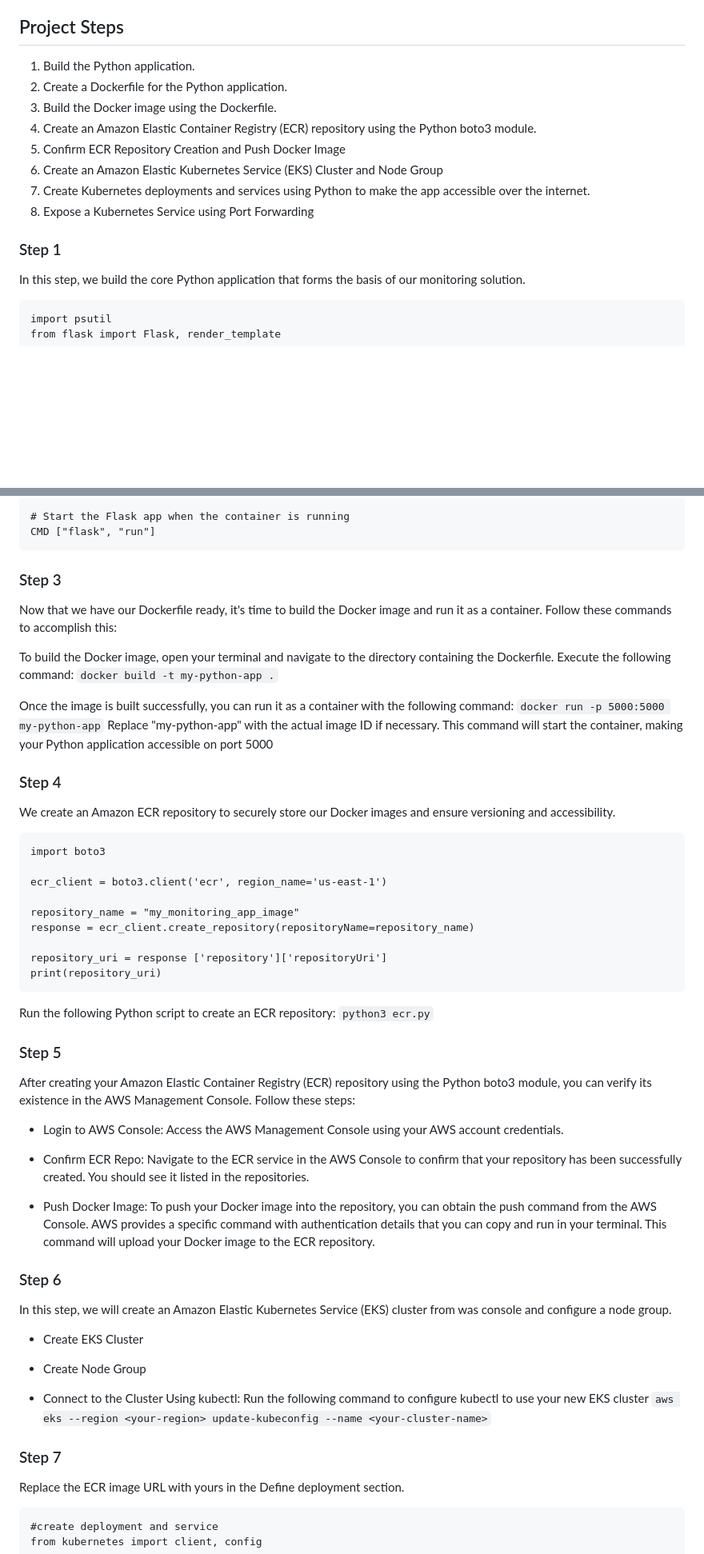
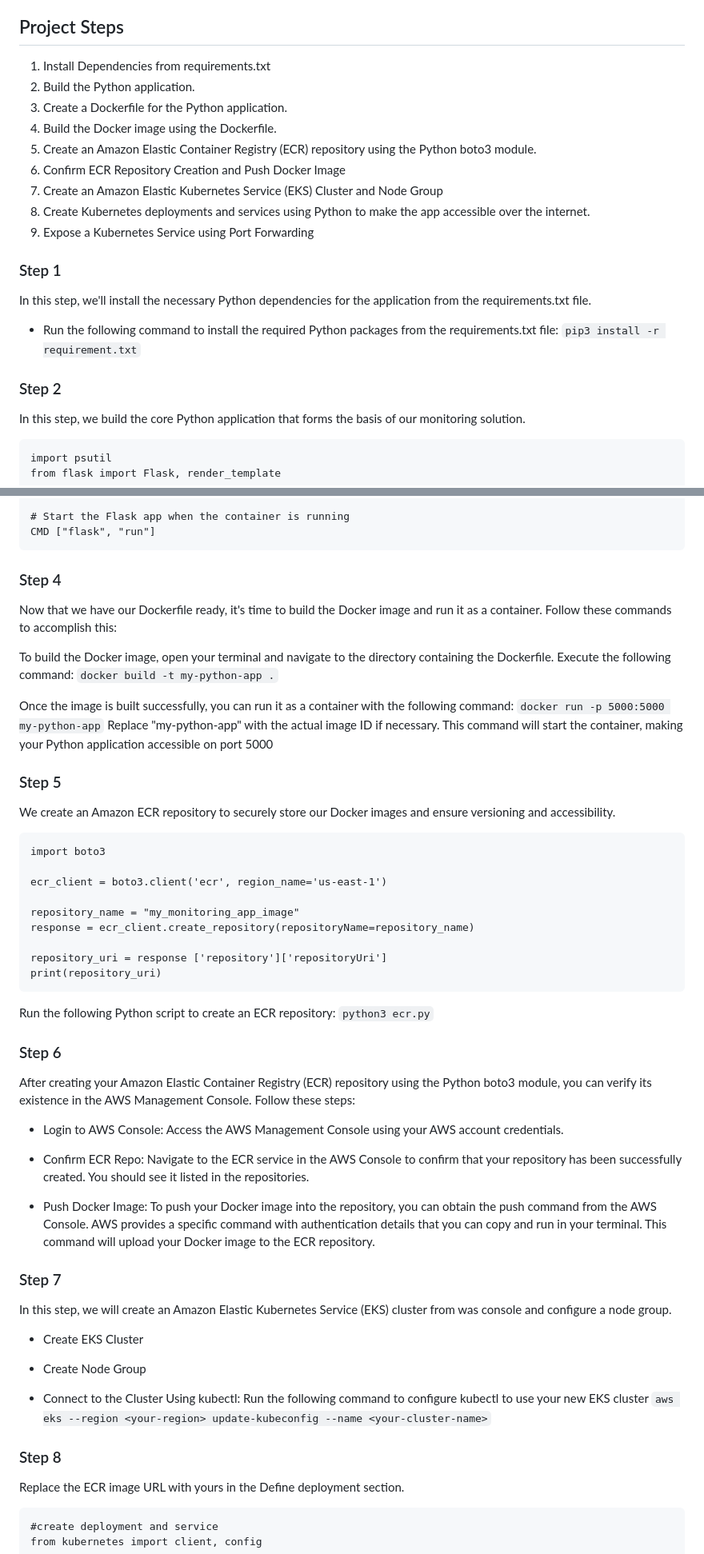
Before and after one commit to Tettehisrael/Cloud-native-monitoring-app, a Markdown page: README.md, 2 parts joined by grey strips. Shown at 80% size. Rendered like a GitHub page; blank space fills up the shorter version.

````diff
--- a/README.md
+++ b/README.md
@@ -4,16 +4,21 @@
 In the "Cloud Native Monitoring App" project, our objective is to craft a modern, scalable monitoring solution tailored for cloud-native applications. We commence by developing the core monitoring application in Python, which serves as the foundation of our system. To ensure effortless deployment and management, we containerize the Python application using Docker. The resulting Docker images are securely stored in an Amazon Elastic Container Registry (ECR), offering versioning capabilities and a centralized image repository. For orchestrating and scaling our application, we set up an Amazon Elastic Kubernetes Service (EKS) cluster. The ECR-hosted Docker images are pulled onto EKS nodes, facilitating the seamless deployment of our monitoring solution. To expose the application externally and ensure its accessibility over the internet, we employ Python scripts to define Kubernetes deployments and services. This integration of tools and technologies culminates in a robust cloud-native monitoring ecosystem, empowering us to monitor and manage cloud-native applications effectively.
 
 ## Project Steps
-1. Build the Python application.
-2. Create a Dockerfile for the Python application.
-3. Build the Docker image using the Dockerfile.
-4. Create an Amazon Elastic Container Registry (ECR) repository using the Python boto3 module.
-5. Confirm ECR Repository Creation and Push Docker Image
-6. Create an Amazon Elastic Kubernetes Service (EKS) Cluster and Node Group
-7. Create Kubernetes deployments and services using Python to make the app accessible over the internet.
-8. Expose a Kubernetes Service using Port Forwarding
+1. Install Dependencies from requirements.txt
+2. Build the Python application.
+3. Create a Dockerfile for the Python application.
+4. Build the Docker image using the Dockerfile.
+5. Create an Amazon Elastic Container Registry (ECR) repository using the Python boto3 module.
+6. Confirm ECR Repository Creation and Push Docker Image
+7. Create an Amazon Elastic Kubernetes Service (EKS) Cluster and Node Group
+8. Create Kubernetes deployments and services using Python to make the app accessible over the internet.
+9. Expose a Kubernetes Service using Port Forwarding
 
 ### Step 1
+In this step, we'll install the necessary Python dependencies for the application from the requirements.txt file.
+- Run the following command to install the required Python packages from the requirements.txt file: `pip3 install -r requirement.txt`
+
+### Step 2
 In this step, we build the core Python application that forms the basis of our monitoring solution.
 
 ```
@@ -64,14 +69,14 @@ EXPOSE 5000
 CMD ["flask", "run"]
 ```
 
-### Step 3
+### Step 4
 Now that we have our Dockerfile ready, it's time to build the Docker image and run it as a container. Follow these commands to accomplish this:
 
 To build the Docker image, open your terminal and navigate to the directory containing the Dockerfile. Execute the following command: `docker build -t my-python-app .`
 
 Once the image is built successfully, you can run it as a container with the following command: `docker run -p 5000:5000 my-python-app` Replace "my-python-app" with the actual image ID if necessary. This command will start the container, making your Python application accessible on port 5000
 
-### Step 4
+### Step 5
 We create an Amazon ECR repository to securely store our Docker images and ensure versioning and accessibility.
 ```
 import boto3
@@ -86,7 +91,7 @@ print(repository_uri)
 ```
 Run the following Python script to create an ECR repository: `python3 ecr.py`
 
-### Step 5
+### Step 6
 After creating your Amazon Elastic Container Registry (ECR) repository using the Python boto3 module, you can verify its existence in the AWS Management Console. Follow these steps:
 
 - Login to AWS Console: Access the AWS Management Console using your AWS account credentials.
@@ -95,7 +100,7 @@ After creating your Amazon Elastic Container Registry (ECR) repository using the
 
 - Push Docker Image: To push your Docker image into the repository, you can obtain the push command from the AWS Console. AWS provides a specific command with authentication details that you can copy and run in your terminal. This command will upload your Docker image to the ECR repository.
 
-### Step 6
+### Step 7
 In this step, we will create an Amazon Elastic Kubernetes Service (EKS) cluster from was console and configure a node group.
 
 - Create EKS Cluster
@@ -104,7 +109,7 @@ In this step, we will create an Amazon Elastic Kubernetes Service (EKS) cluster
 
 - Connect to the Cluster Using kubectl: Run the following command to configure kubectl to use your new EKS cluster `aws eks --region <your-region> update-kubeconfig --name <your-cluster-name>`
 
-### Step 7
+### Step 8
 Replace the ECR image URL with yours in the Define deployment section.
 ```
 #create deployment and service
````
Also changed, not shown: other parts of README.md (+2 -2 lines).
